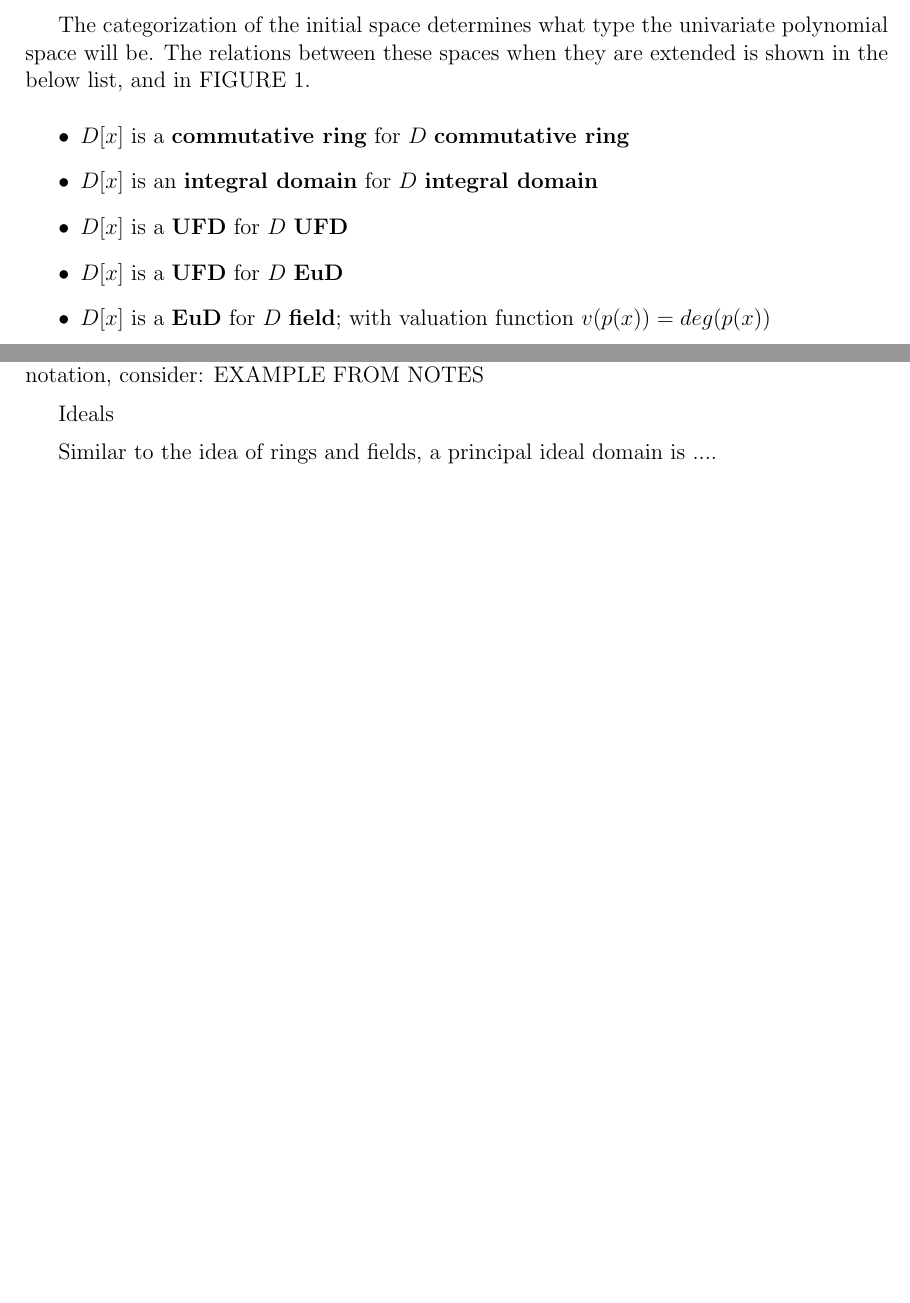
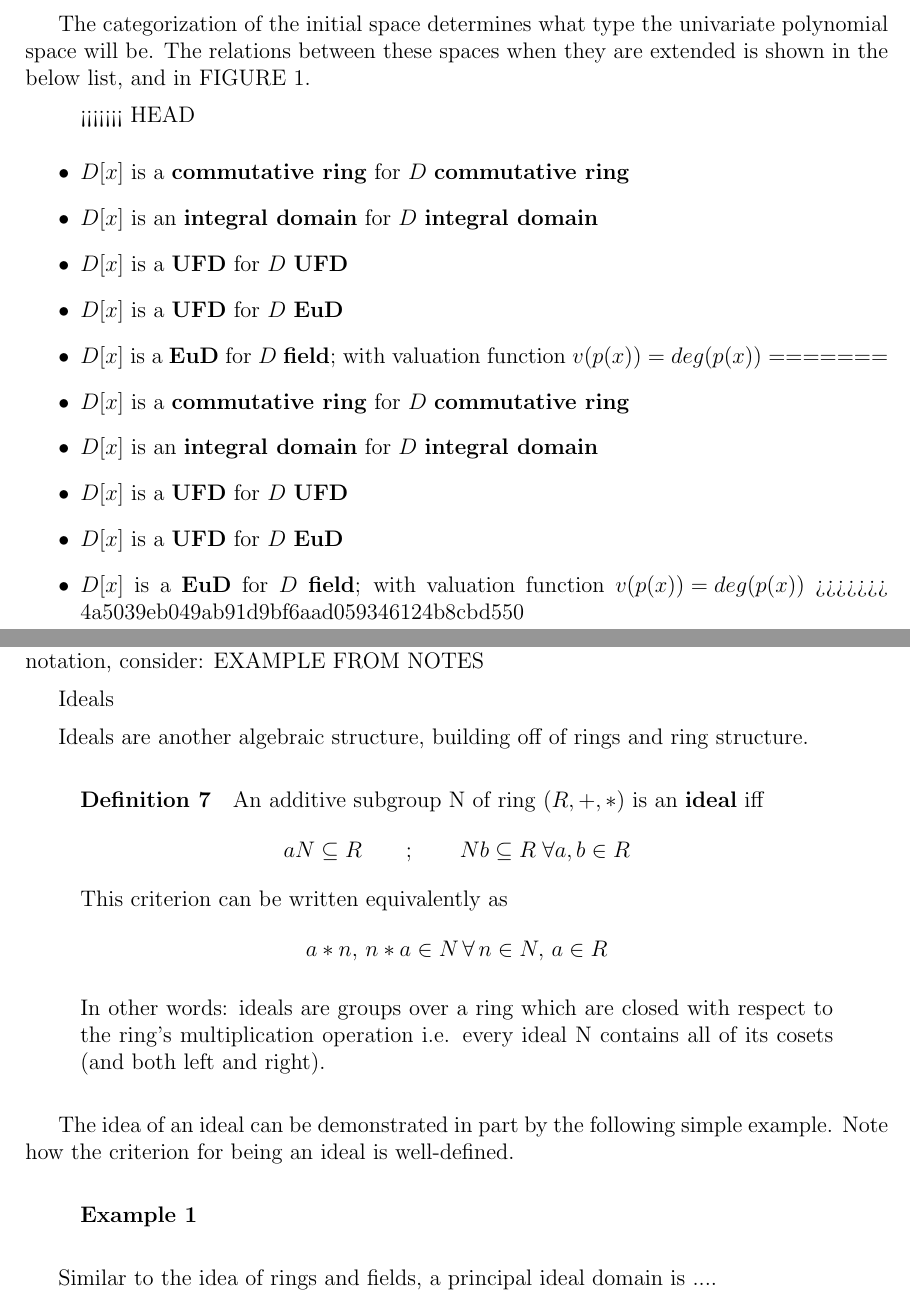
Before and after one commit to emarteca/Groebner, a LaTeX thesis (thesis.tex): two parts of pages 7 and 8 of 13 before the commit and two parts of pages 7 and 9 of 15 after it, joined at a grey line, cut so that both start at the same text, the shorter picture padded with empty space. Compiled offline with pdfLaTeX.

Commit message:
some changes

```diff
--- a/thesis.tex
+++ b/thesis.tex
@@ -251,11 +251,19 @@ Now, consider a ring extended by a variable - this will be a univariate polynomi
 
 The categorization of the initial space determines what type the univariate polynomial space will be.  The relations between these spaces when they are extended is shown in the below list, and in FIGURE 1.
 \begin{itemize}
+<<<<<<< HEAD
+  \item ${D[x]}$ is a \textbf{commutative ring} for ${D}$ \textbf{commutative ring}
+  \item ${D[x]}$ is an \textbf{integral domain} for ${D}$ \textbf{integral domain}
+  \item ${D[x]}$ is a \textbf{UFD} for ${D}$ \textbf{UFD}
+  \item ${D[x]}$ is a \textbf{UFD} for ${D}$ \textbf{EuD}
+  \item ${D[x]}$ is a \textbf{EuD} for ${D}$ \textbf{field}; with valuation function ${v(p(x)) = deg(p(x))}$
+=======
 	\item ${D[x]}$ is a \textbf{commutative ring} for ${D}$ \textbf{commutative ring}
 	\item ${D[x]}$ is an \textbf{integral domain} for ${D}$ \textbf{integral domain}
 	\item ${D[x]}$ is a \textbf{UFD} for ${D}$ \textbf{UFD}
 	\item ${D[x]}$ is a \textbf{UFD} for ${D}$ \textbf{EuD}
 	\item ${D[x]}$ is a \textbf{EuD} for ${D}$ \textbf{field}; with valuation function ${v(p(x)) = deg(p(x))}$
+>>>>>>> 4a5039eb049ab91d9bf6aad059346124b8cbd550
 \end{itemize}
 
 This leads to a few interesting points: for one thing, there will never be a polynomial field.  A polynomial extension over a field results in a EuD, and not a field.  This makes sense, as for a space to be a field every non-zero element in the set would need to have an inverse also in the set - and polynomials do not have inverses in the polynomial space (i.e. there are no polynomials ${p_1(x) \neq 1, p_2(x) \neq 1}$ such that ${p_1(x) \cdot p_2(x) = 1 \, \forall \, x}$).  So, a polynomial space cannot be a field.
@@ -283,6 +298,23 @@ A polynomial space has a basis which consists of polynomials in the space.  The
 EXAMPLE FROM NOTES
 
 Ideals
+
+Ideals are another algebraic structure, building off of rings and ring structure.
+
+\begin{defn}\label{defn: Ideals}
+  An additive subgroup N of ring ${(R, +, *)}$ is an \textbf{ideal} iff
+  \begin{equation*} aN \subseteq R \qquad ; \qquad Nb \subseteq R \; \forall a, b \in R \end{equation*}
+  This criterion can be written equivalently as
+  \begin{equation*} a*n, \, n*a \in N \, \forall \, n \in N, \, a \in R \end{equation*}
+
+  In other words: ideals are groups over a ring which are closed with respect to the ring's multiplication operation i.e. every ideal N contains all of its cosets (and both left and right).
+\end{defn}
+
+The idea of an ideal can be demonstrated in part by the following simple example.  Note how the criterion for being an ideal is well-defined.
+
+\begin{example}\label{ex: Simple ideal}
+
+\end{example}
 
 Similar to the idea of rings and fields, a principal ideal domain is ....
 
```
Also changed, not shown: thesis.tex (9 more changed lines), 2 other files.
